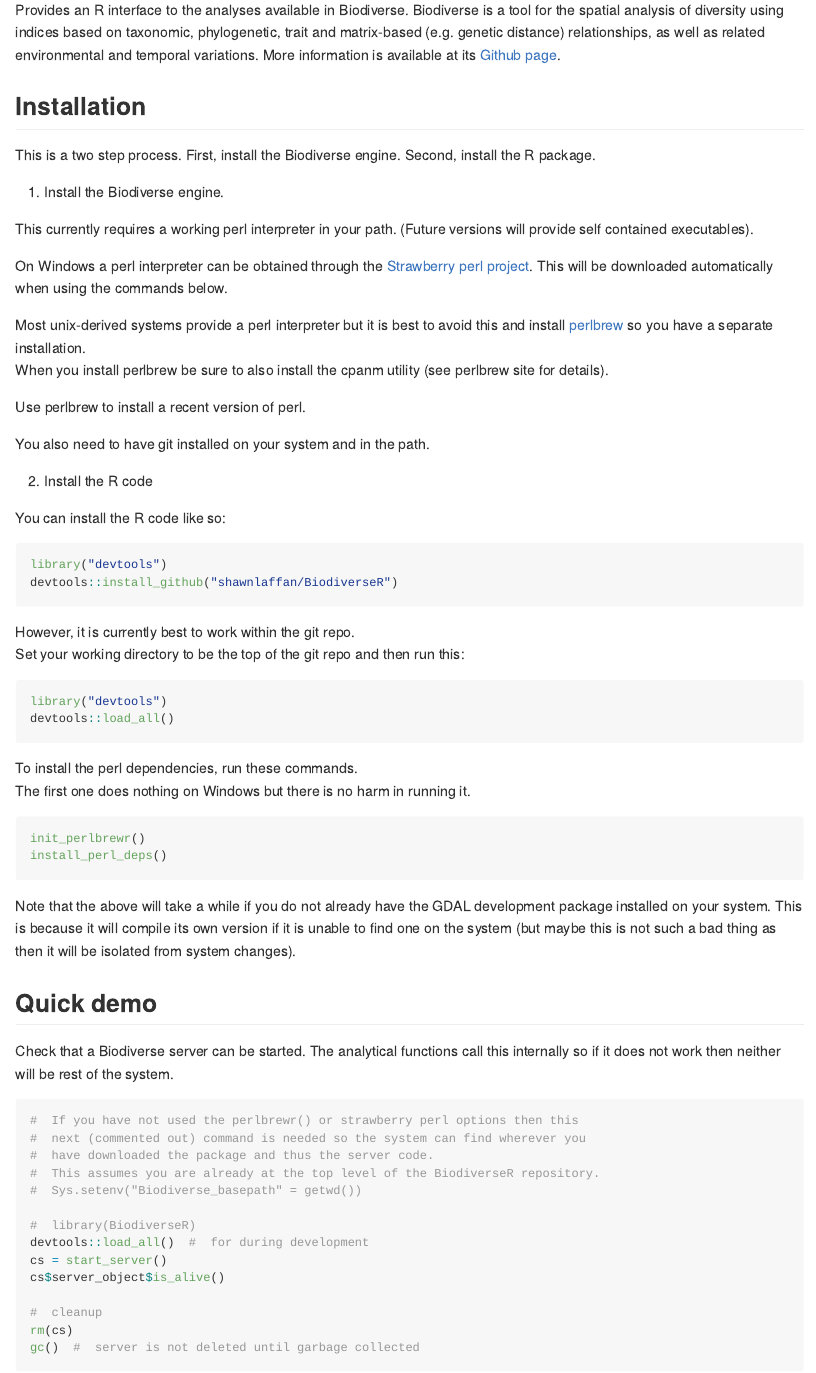
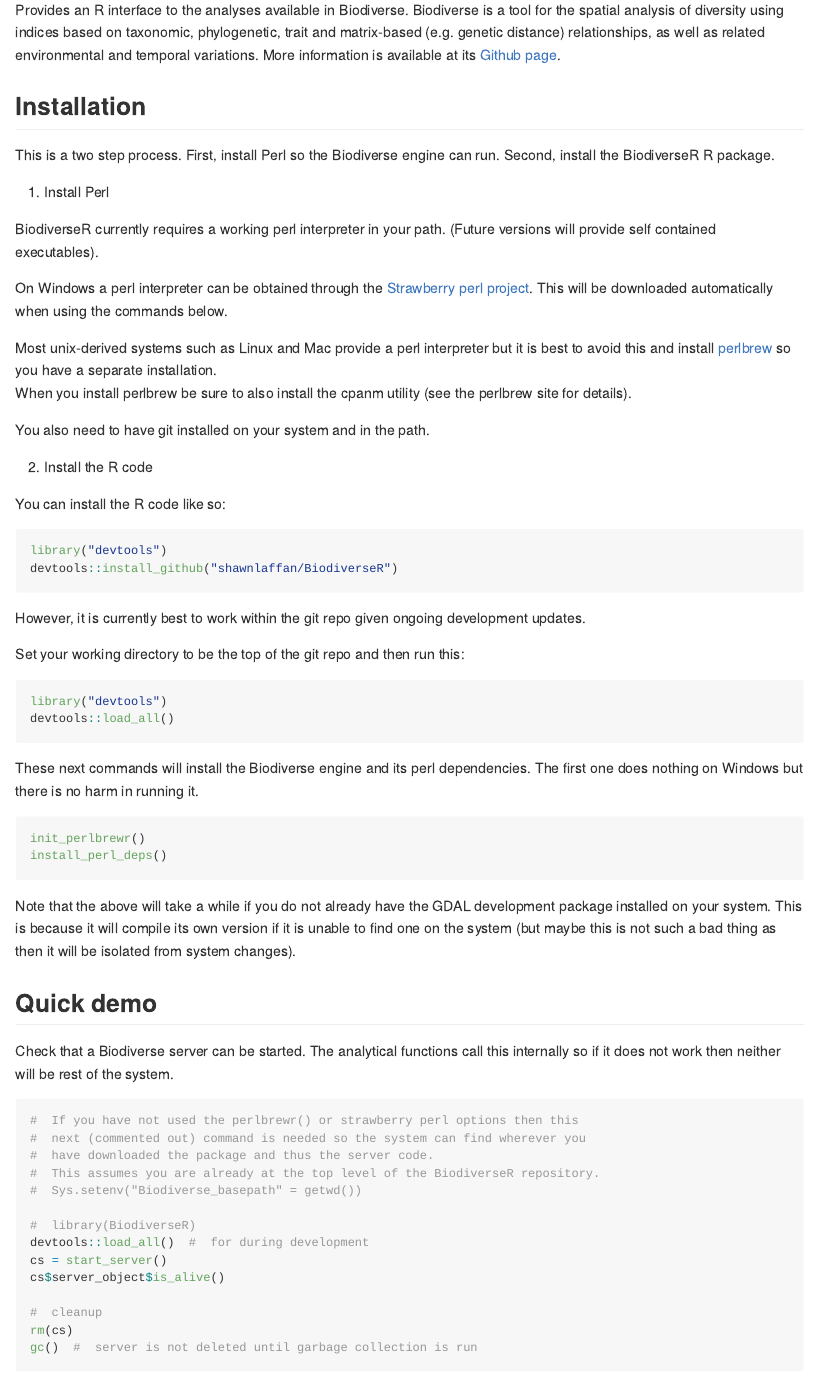
Before and after one commit to shawnlaffan/BiodiverseR, an R Markdown document (README.Rmd): the page in a window 1100 px wide, from 140 px down, and a second part further down, joined at a grey line. Rendered offline with R 4.5, knitr and Pandoc, with nearby package versions; badge pictures from the web are left out.

Commit message:
More readme updates

````diff
--- a/README.Rmd
+++ b/README.Rmd
@@ -30,22 +30,24 @@
 
 ## Installation
 
-This is a two step process.  First, install the Biodiverse engine.  Second, install the R package.
+This is a two step process.  First, install Perl so the
+Biodiverse engine can run.  Second, install the BiodiverseR R package.
 
-1. Install the Biodiverse engine.
+1. Install Perl
 
-This currently requires a working perl interpreter in your path.
+BiodiverseR currently requires a working perl interpreter in your path.
 (Future versions will provide self contained executables).
 
-On Windows a perl interpreter can be obtained through the [Strawberry perl project](https://strawberryperl.com/releases.html).
+On Windows a perl interpreter can be obtained through the
+[Strawberry perl project](https://strawberryperl.com/releases.html).
 This will be downloaded automatically when using the commands below.
 
-Most unix-derived systems provide a perl interpreter but it is best to avoid this and install
+Most unix-derived systems such as Linux and Mac provide a perl interpreter
+but it is best to avoid this and install
 [perlbrew](https://perlbrew.pl/) so you have a separate installation.
 When you install perlbrew be sure to also install the cpanm utility (see
-perlbrew site for details).
+the perlbrew site for details).
 
-Use perlbrew to install a recent version of perl.
 
 You also need to have git installed on your system and in the path.
 
@@ -60,7 +62,9 @@
 devtools::install_github("shawnlaffan/BiodiverseR")
 ```
 
-However, it is currently best to work within the git repo.
+However, it is currently best to work within the git repo given ongoing
+development updates.
+
 Set your working directory to be the top of the git repo and then run this:
 
 ```r
@@ -68,7 +72,7 @@
 devtools::load_all()
 ```
 
-To install the perl dependencies, run these commands.
+These next commands will install the Biodiverse engine and its perl dependencies.
 The first one does nothing on Windows but there is no harm in running it.
 
 ```r
@@ -102,5 +106,5 @@
 
 #  cleanup
 rm(cs)
-gc()  #  server is not deleted until garbage collected
+gc()  #  server is not deleted until garbage collection is run
 ```
````
Also changed, not shown: README.md, README.Rmd (8 more changed lines).
